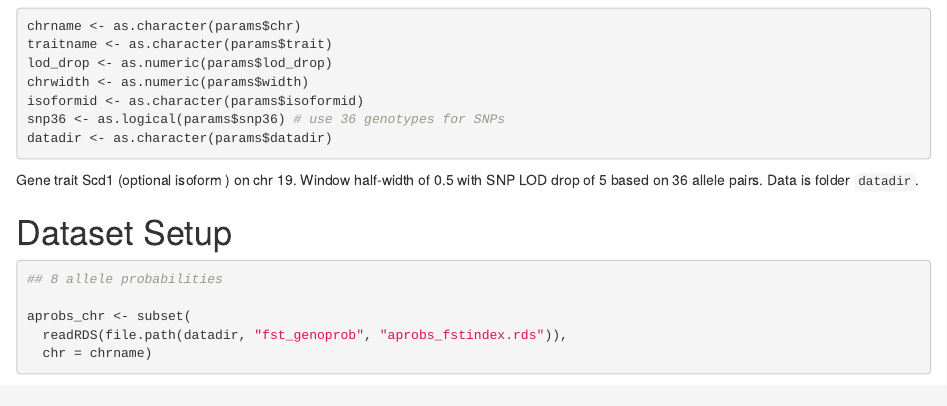
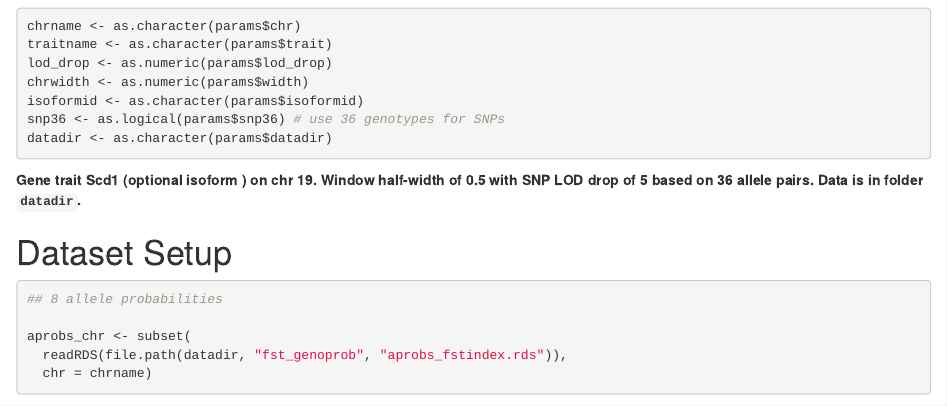
Before and after one commit to byandell/DO_Diet, an R Markdown document (gene_trait.Rmd): the page in a window 1100 px wide, from 320 px down. Rendered offline with R 4.5, knitr and Pandoc, with nearby package versions; some code elsewhere in the file could not run offline.

Commit message:
fixed typo; bold paragraph

````diff
--- a/gene_trait.Rmd
+++ b/gene_trait.Rmd
@@ -38,10 +38,10 @@ snp36 <- as.logical(params$snp36) # use 36 genotypes for SNPs
 datadir <- as.character(params$datadir)
 ```
 
-Gene trait `r traitname` (optional isoform `r isoformid`) on chr `r chrname`.
+**Gene trait `r traitname` (optional isoform `r isoformid`) on chr `r chrname`.
 Window half-width of `r chrwidth` with SNP LOD drop of `r lod_drop` based on
 `r ifelse(snp36, "36 allele pairs", "8 alleles")`.
-Data is folder `datadir`.
+Data is in folder `datadir`.**
 
 # Dataset Setup
 
````
